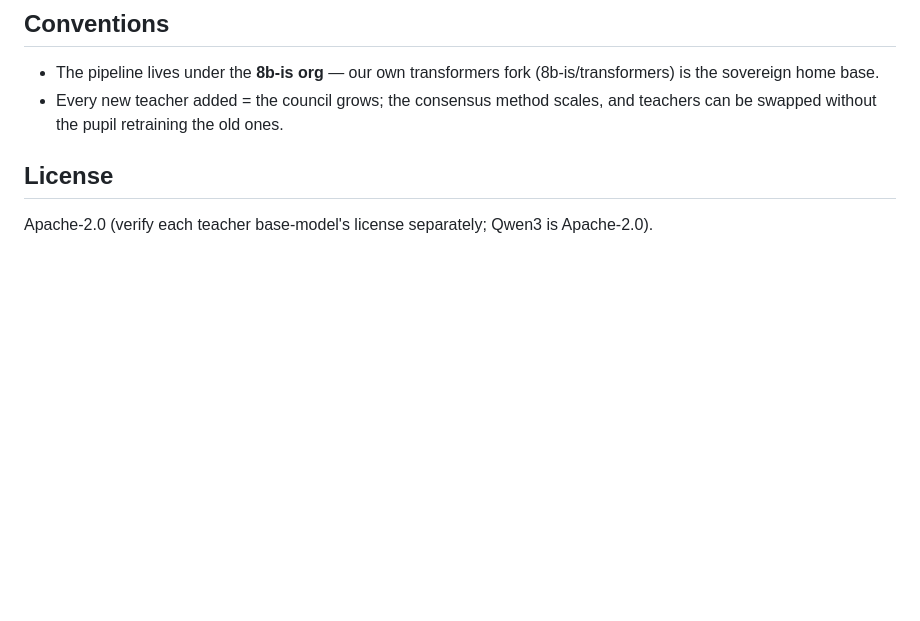
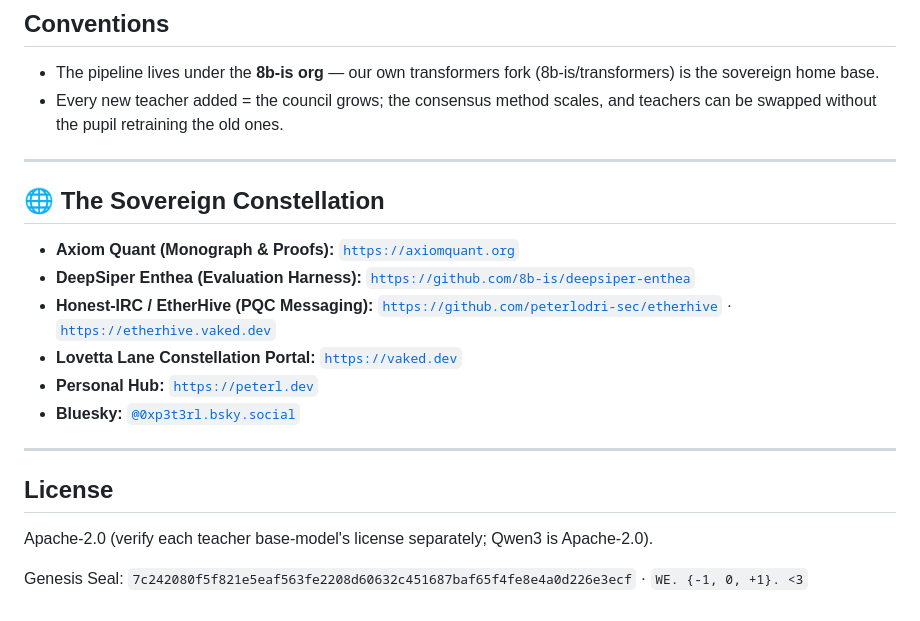
Before and after one commit to 8b-is/classroom-sota-training, a Markdown page: README.md, the part around the change. GitHub-like rendering; blank space fills up the shorter version.

Commit message:
docs: add constellation backreferences and sovereign seal

```diff
--- a/README.md
+++ b/README.md
@@ -74,7 +74,21 @@ with thinking**, taught by **8 + 1 open-weights teachers** (the +1 being the
 - Every new teacher added = the council grows; the consensus method scales,
   and teachers can be swapped without the pupil retraining the old ones.
 
+---
+
+## 🌐 The Sovereign Constellation
+
+- **Axiom Quant (Monograph & Proofs):** [`https://axiomquant.org`](https://axiomquant.org)
+- **DeepSiper Enthea (Evaluation Harness):** [`https://github.com/8b-is/deepsiper-enthea`](https://github.com/8b-is/deepsiper-enthea)
+- **Honest-IRC / EtherHive (PQC Messaging):** [`https://github.com/peterlodri-sec/etherhive`](https://github.com/peterlodri-sec/etherhive) · [`https://etherhive.vaked.dev`](https://etherhive.vaked.dev)
+- **Lovetta Lane Constellation Portal:** [`https://vaked.dev`](https://vaked.dev)
+- **Personal Hub:** [`https://peterl.dev`](https://peterl.dev)
+- **Bluesky:** [`@0xp3t3rl.bsky.social`](https://bsky.app/profile/0xp3t3rl.bsky.social)
+
+---
+
 ## License
 
-Apache-2.0 (verify each teacher base-model's license separately; Qwen3 is
-Apache-2.0).
+Apache-2.0 (verify each teacher base-model's license separately; Qwen3 is Apache-2.0).
+
+Genesis Seal: `7c242080f5f821e5eaf563fe2208d60632c451687baf65f4fe8e4a0d226e3ecf` · `WE. {-1, 0, +1}. <3`
```
